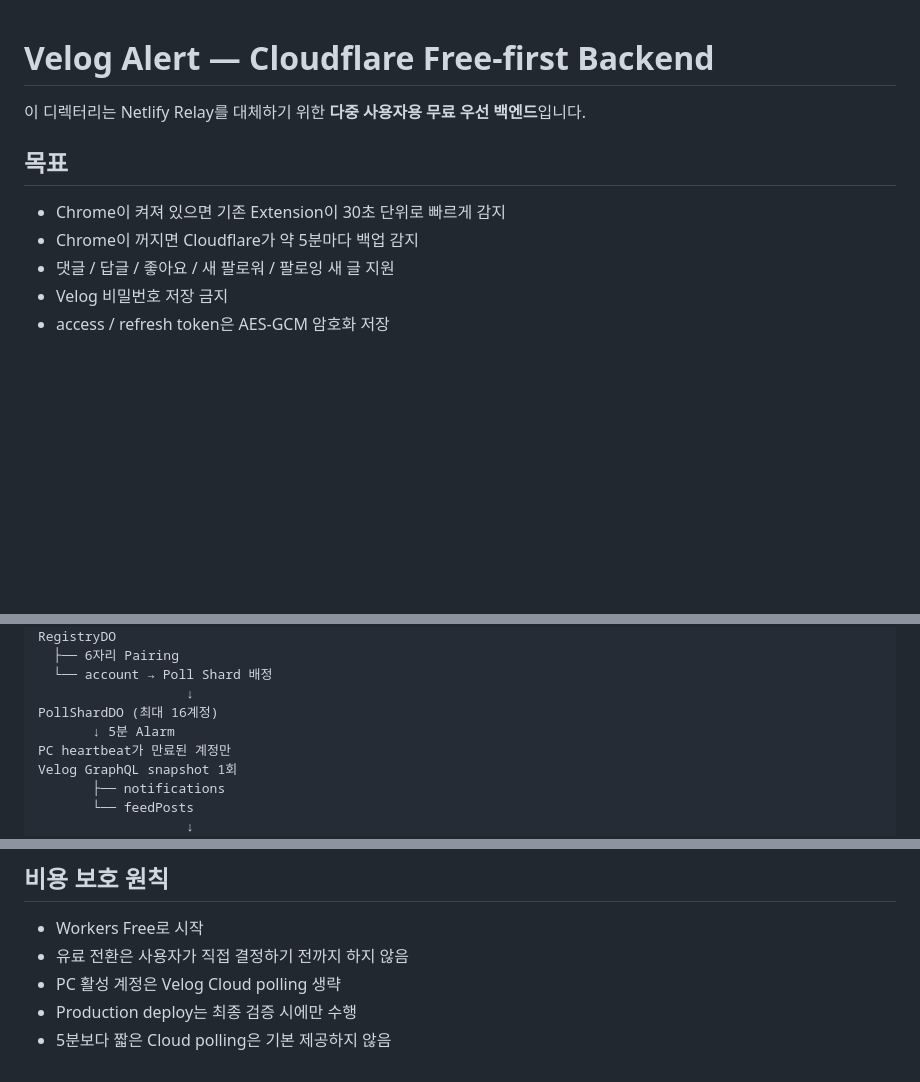
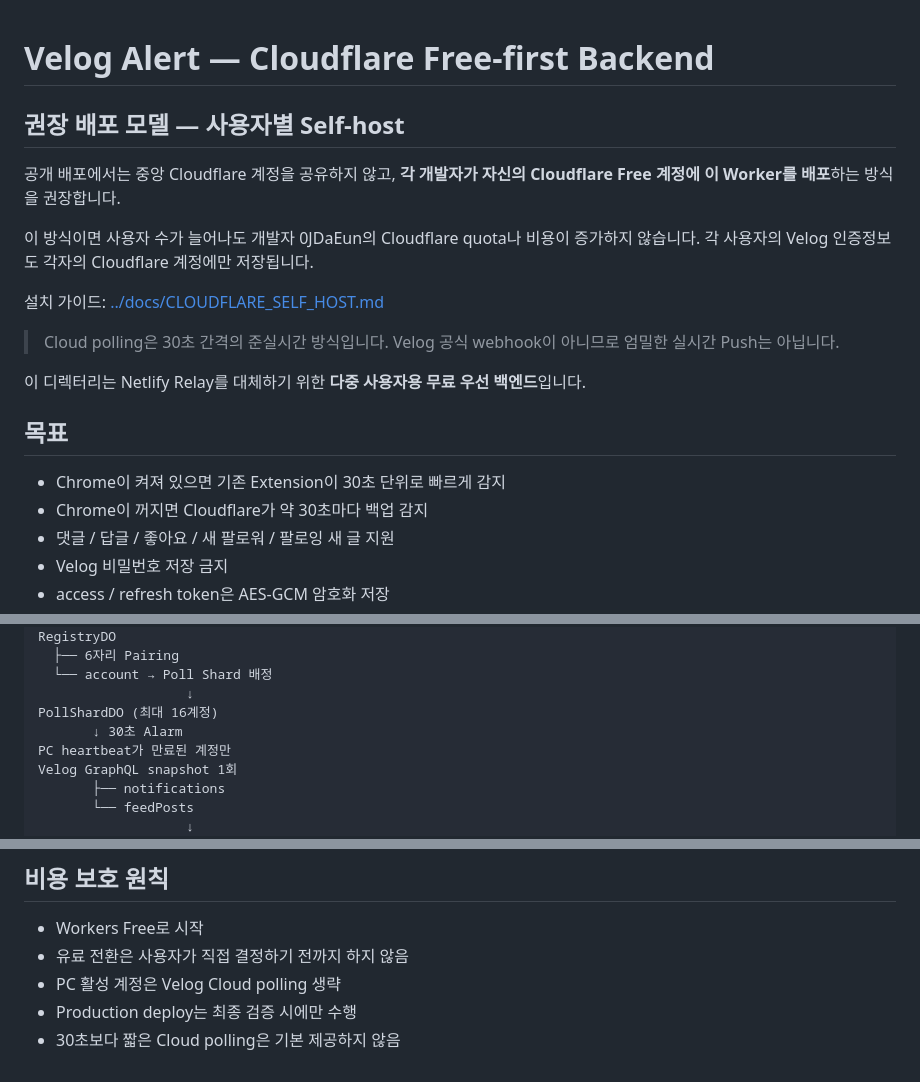
Before and after one commit to 0JDaEun/velog-alert, a Markdown page: cloudflare/README.md, 3 parts joined by grey strips. GitHub-like rendering; blank space fills up the shorter version.

Commit message:
docs: switch Cloudflare guide to self-host near-real-time

```diff
--- a/cloudflare/README.md
+++ b/cloudflare/README.md
@@ -1,11 +1,22 @@
 # Velog Alert — Cloudflare Free-first Backend
+
+## 권장 배포 모델 — 사용자별 Self-host
+
+공개 배포에서는 중앙 Cloudflare 계정을 공유하지 않고, **각 개발자가 자신의 Cloudflare Free 계정에 이 Worker를 배포**하는 방식을 권장합니다.
+
+이 방식이면 사용자 수가 늘어나도 개발자 0JDaEun의 Cloudflare quota나 비용이 증가하지 않습니다. 각 사용자의 Velog 인증정보도 각자의 Cloudflare 계정에만 저장됩니다.
+
+설치 가이드: [../docs/CLOUDFLARE_SELF_HOST.md](../docs/CLOUDFLARE_SELF_HOST.md)
+
+> Cloud polling은 30초 간격의 준실시간 방식입니다. Velog 공식 webhook이 아니므로 엄밀한 실시간 Push는 아닙니다.
+
 
 이 디렉터리는 Netlify Relay를 대체하기 위한 **다중 사용자용 무료 우선 백엔드**입니다.
 
 ## 목표
 
 - Chrome이 켜져 있으면 기존 Extension이 30초 단위로 빠르게 감지
-- Chrome이 꺼지면 Cloudflare가 약 5분마다 백업 감지
+- Chrome이 꺼지면 Cloudflare가 약 30초마다 백업 감지
 - 댓글 / 답글 / 좋아요 / 새 팔로워 / 팔로잉 새 글 지원
 - Velog 비밀번호 저장 금지
 - access / refresh token은 AES-GCM 암호화 저장
@@ -31,7 +42,7 @@ RegistryDO
   └── account → Poll Shard 배정
                    ↓
 PollShardDO (최대 16계정)
-       ↓ 5분 Alarm
+       ↓ 30초 Alarm
 PC heartbeat가 만료된 계정만
 Velog GraphQL snapshot 1회
        ├── notifications
@@ -162,4 +173,4 @@ npm run deploy
 - 유료 전환은 사용자가 직접 결정하기 전까지 하지 않음
 - PC 활성 계정은 Velog Cloud polling 생략
 - Production deploy는 최종 검증 시에만 수행
-- 5분보다 짧은 Cloud polling은 기본 제공하지 않음
+- 30초보다 짧은 Cloud polling은 기본 제공하지 않음
```
